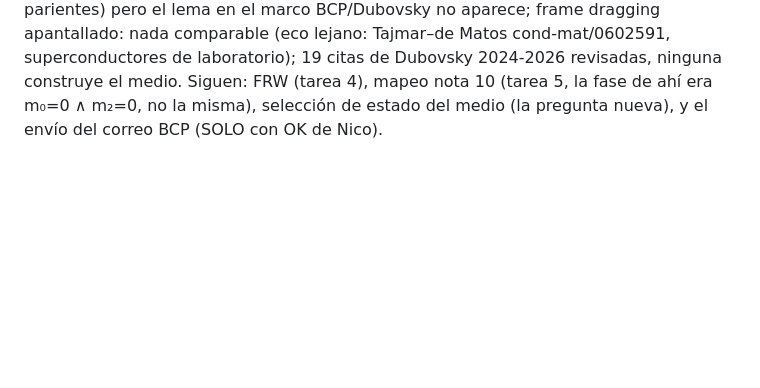
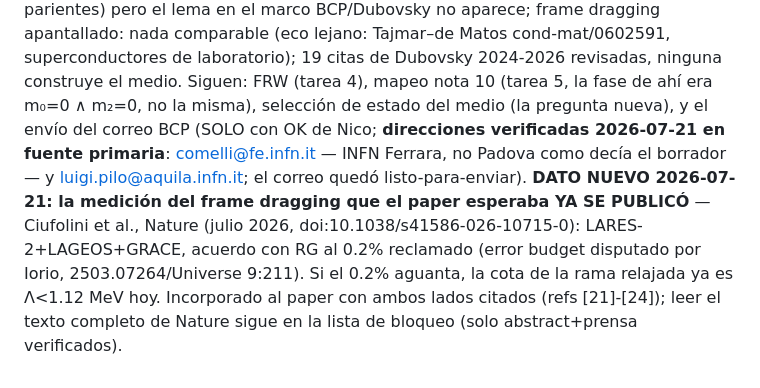
Before and after one commit to IrigoyenNicolas1991/ift-theory, a Markdown page: especulativo/campana-m2/README.md, the part around the change. Rendered like a GitHub page; blank space fills up the shorter version.

```diff
--- a/especulativo/campana-m2/README.md
+++ b/especulativo/campana-m2/README.md
@@ -70,4 +70,12 @@ pero el lema en el marco BCP/Dubovsky no aparece; frame dragging apantallado: na
 comparable (eco lejano: Tajmar–de Matos cond-mat/0602591, superconductores de laboratorio);
 19 citas de Dubovsky 2024-2026 revisadas, ninguna construye el medio. Siguen: FRW (tarea 4),
 mapeo nota 10 (tarea 5, la fase de ahí era m₀=0 ∧ m₂=0, no la misma), selección de estado
-del medio (la pregunta nueva), y el envío del correo BCP (SOLO con OK de Nico).
+del medio (la pregunta nueva), y el envío del correo BCP (SOLO con OK de Nico; **direcciones
+verificadas 2026-07-21 en fuente primaria**: comelli@fe.infn.it — INFN Ferrara, no Padova
+como decía el borrador — y luigi.pilo@aquila.infn.it; el correo quedó listo-para-enviar).
+**DATO NUEVO 2026-07-21: la medición del frame dragging que el paper esperaba YA SE PUBLICÓ**
+— Ciufolini et al., Nature (julio 2026, doi:10.1038/s41586-026-10715-0): LARES-2+LAGEOS+GRACE,
+acuerdo con RG al 0.2% reclamado (error budget disputado por Iorio, 2503.07264/Universe 9:211).
+Si el 0.2% aguanta, la cota de la rama relajada ya es Λ<1.12 MeV hoy. Incorporado al paper
+con ambos lados citados (refs [21]-[24]); leer el texto completo de Nature sigue en la
+lista de bloqueo (solo abstract+prensa verificados).
```
Also changed, not shown: especulativo/PAPER-borrador-missing-row-UXY.md (+45 -16 lines), especulativo/campana-m2/CORREO-COMELLI-PILO-BORRADOR.md (+12 -8 lines).
